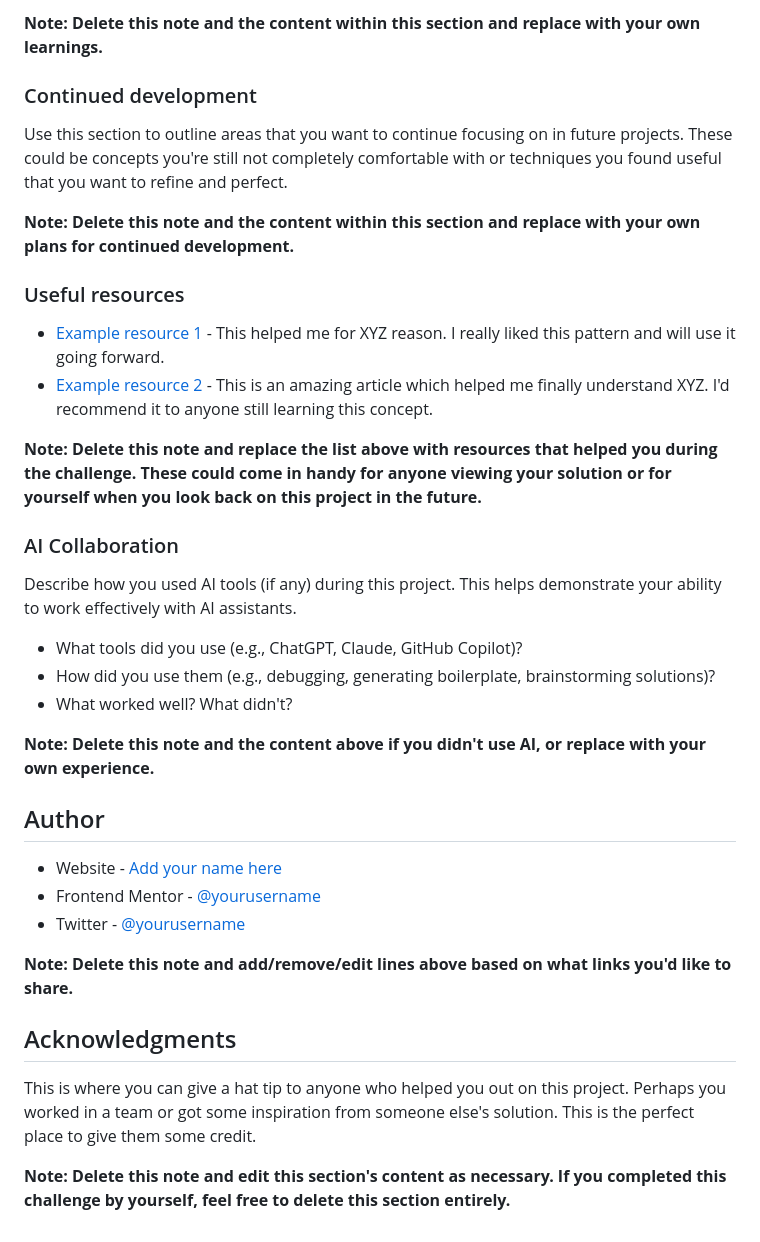
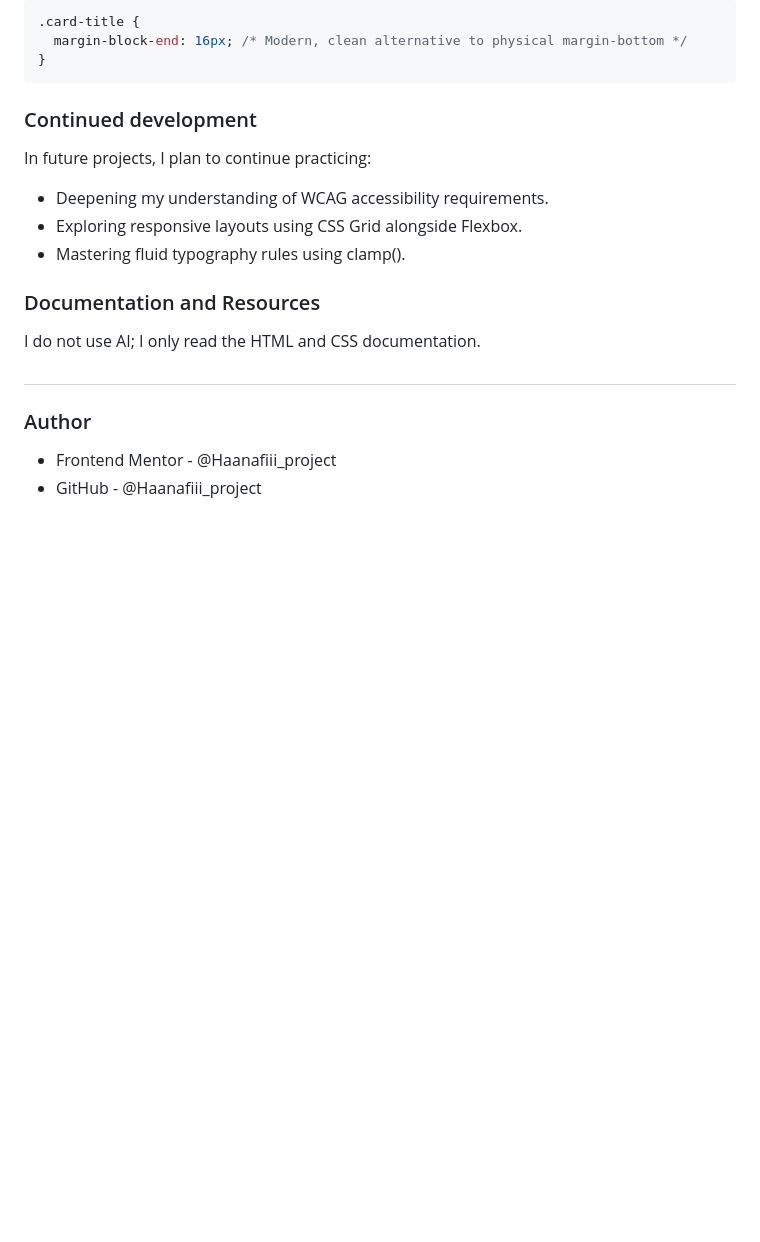
Before and after one commit to Haanafii-project/qr-code-component, a Markdown page: README-template.md, the part around one of its changes. Drawn GitHub-style; blank space fills up the shorter version.

````diff
--- a/README-template.md
+++ b/README-template.md
@@ -76,39 +52,25 @@ If you want more help with writing markdown, we'd recommend checking out [The Ma
 
-**Note: Delete this note and the content within this section and replace with your own learnings.**
+```css
+.card-title {
+  margin-block-end: 16px; /* Modern, clean alternative to physical margin-bottom */
+}
+```
 
 ### Continued development
 
-Use this section to outline areas that you want to continue focusing on in future projects. These could be concepts you're still not completely comfortable with or techniques you found useful that you want to refine and perfect.
+In future projects, I plan to continue practicing:
 
-**Note: Delete this note and the content within this section and replace with your own plans for continued development.**
+- Deepening my understanding of WCAG accessibility requirements.
+- Exploring responsive layouts using CSS Grid alongside Flexbox.
+- Mastering fluid typography rules using clamp().
 
-### Useful resources
+### Documentation and Resources
 
-- [Example resource 1](https://www.example.com) - This helped me for XYZ reason. I really liked this pattern and will use it going forward.
-- [Example resource 2](https://www.example.com) - This is an amazing article which helped me finally understand XYZ. I'd recommend it to anyone still learning this concept.
+I do not use AI; I only read the HTML and CSS documentation.
 
-**Note: Delete this note and replace the list above with resources that helped you during the challenge. These could come in handy for anyone viewing your solution or for yourself when you look back on this project in the future.**
+#
 
-### AI Collaboration
+### Author
 
-Describe how you used AI tools (if any) during this project. This helps demonstrate your ability to work effectively with AI assistants.
-
-- What tools did you use (e.g., ChatGPT, Claude, GitHub Copilot)?
-- How did you use them (e.g., debugging, generating boilerplate, brainstorming solutions)?
-- What worked well? What didn't?
-
-**Note: Delete this note and the content above if you didn't use AI, or replace with your own experience.**
-
-## Author
-
-- Website - [Add your name here](https://www.your-site.com)
-- Frontend Mentor - [@yourusername](https://www.frontendmentor.io/profile/yourusername)
-- Twitter - [@yourusername](https://www.twitter.com/yourusername)
-
-**Note: Delete this note and add/remove/edit lines above based on what links you'd like to share.**
-
-## Acknowledgments
-
-This is where you can give a hat tip to anyone who helped you out on this project. Perhaps you worked in a team or got some inspiration from someone else's solution. This is the perfect place to give them some credit.
-
-**Note: Delete this note and edit this section's content as necessary. If you completed this challenge by yourself, feel free to delete this section entirely.**
+- Frontend Mentor - @Haanafiii_project
+- GitHub - @Haanafiii_project
````
Also changed, not shown: other parts of README-template.md (+14 -38 lines), README.md (deleted, +0 -100 lines), images/screenshots/mobile-preview.png (added), images/screenshots/web-preview.png (added), 2 other files.
